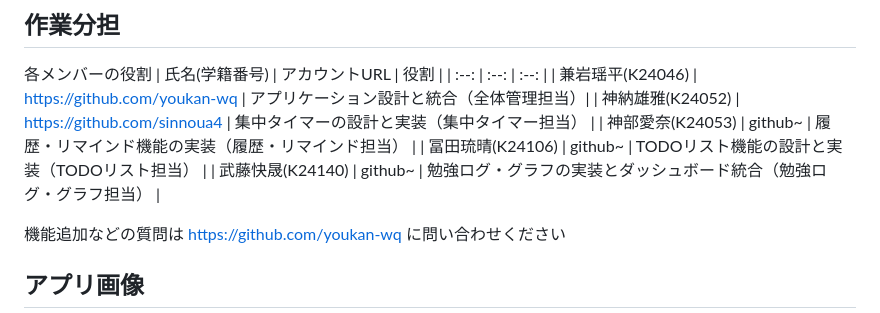
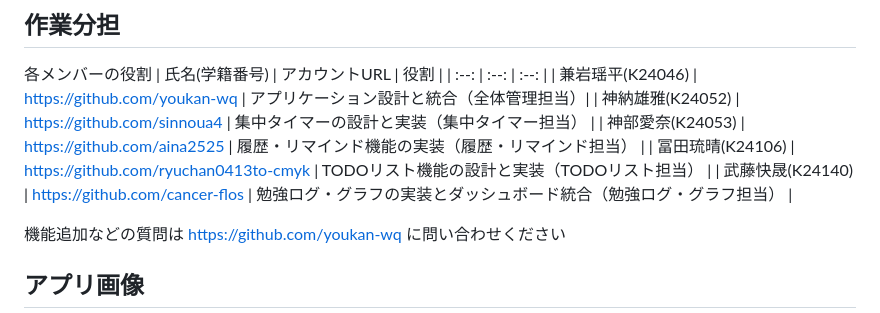
Before and after one commit to OOP2-2025-final-G01/ScheduleManager, a Markdown page: README.md, the part around the change. GitHub-like rendering.

```diff
--- a/README.md
+++ b/README.md
@@ -75,9 +75,9 @@ python app.py
 | :--: | :--: | :--: |
 | 兼岩瑶平(K24046) | https://github.com/youkan-wq | アプリケーション設計と統合（全体管理担当）|
 | 神納雄雅(K24052) | https://github.com/sinnoua4 | 集中タイマーの設計と実装（集中タイマー担当） |
-| 神部愛奈(K24053) | github~ | 履歴・リマインド機能の実装（履歴・リマインド担当） |
-| 冨田琉晴(K24106) | github~ | TODOリスト機能の設計と実装（TODOリスト担当） |
-| 武藤快晟(K24140) | github~ | 勉強ログ・グラフの実装とダッシュボード統合（勉強ログ・グラフ担当） |
+| 神部愛奈(K24053) | https://github.com/aina2525 | 履歴・リマインド機能の実装（履歴・リマインド担当） |
+| 冨田琉晴(K24106) | https://github.com/ryuchan0413to-cmyk | TODOリスト機能の設計と実装（TODOリスト担当） |
+| 武藤快晟(K24140) | https://github.com/cancer-flos | 勉強ログ・グラフの実装とダッシュボード統合（勉強ログ・グラフ担当） |
 
 
 機能追加などの質問は
```
